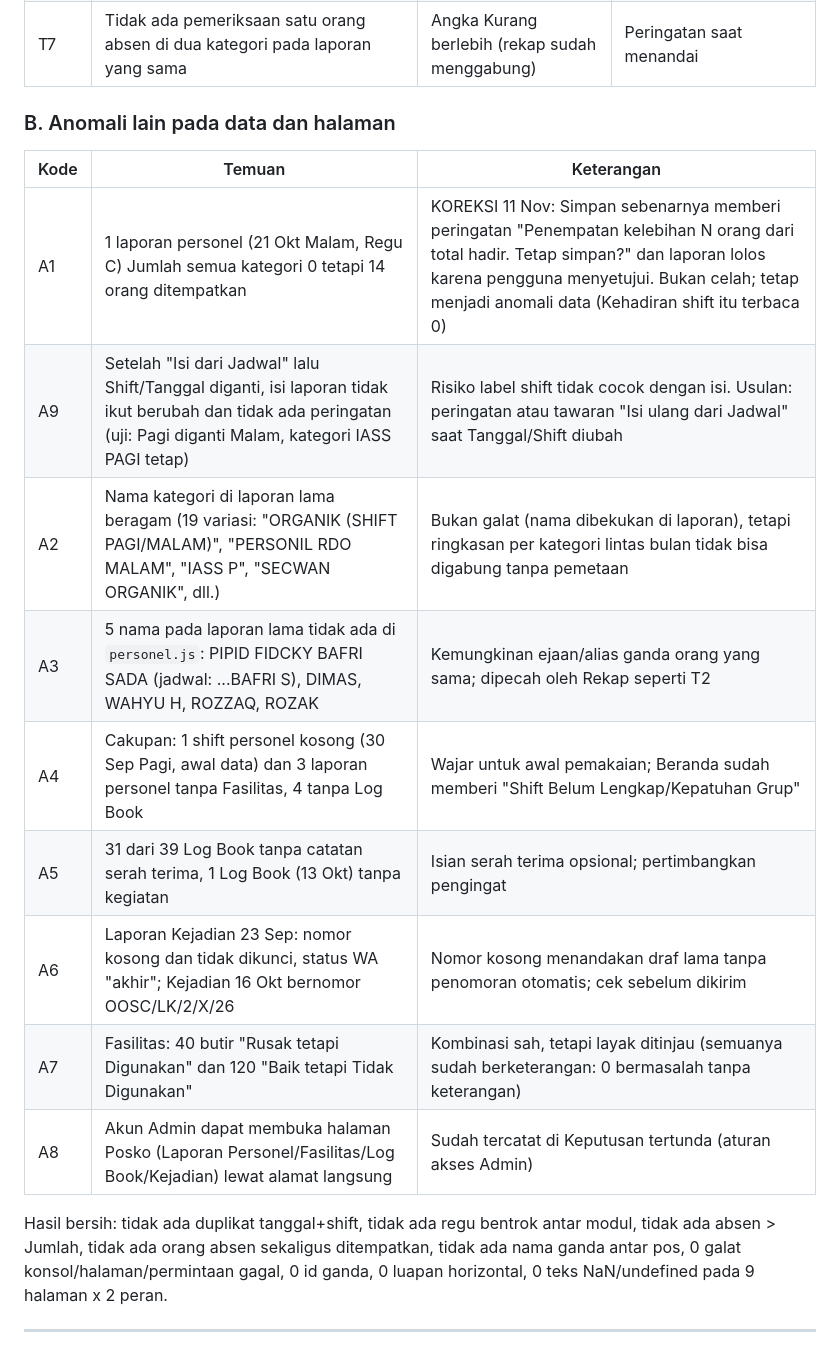
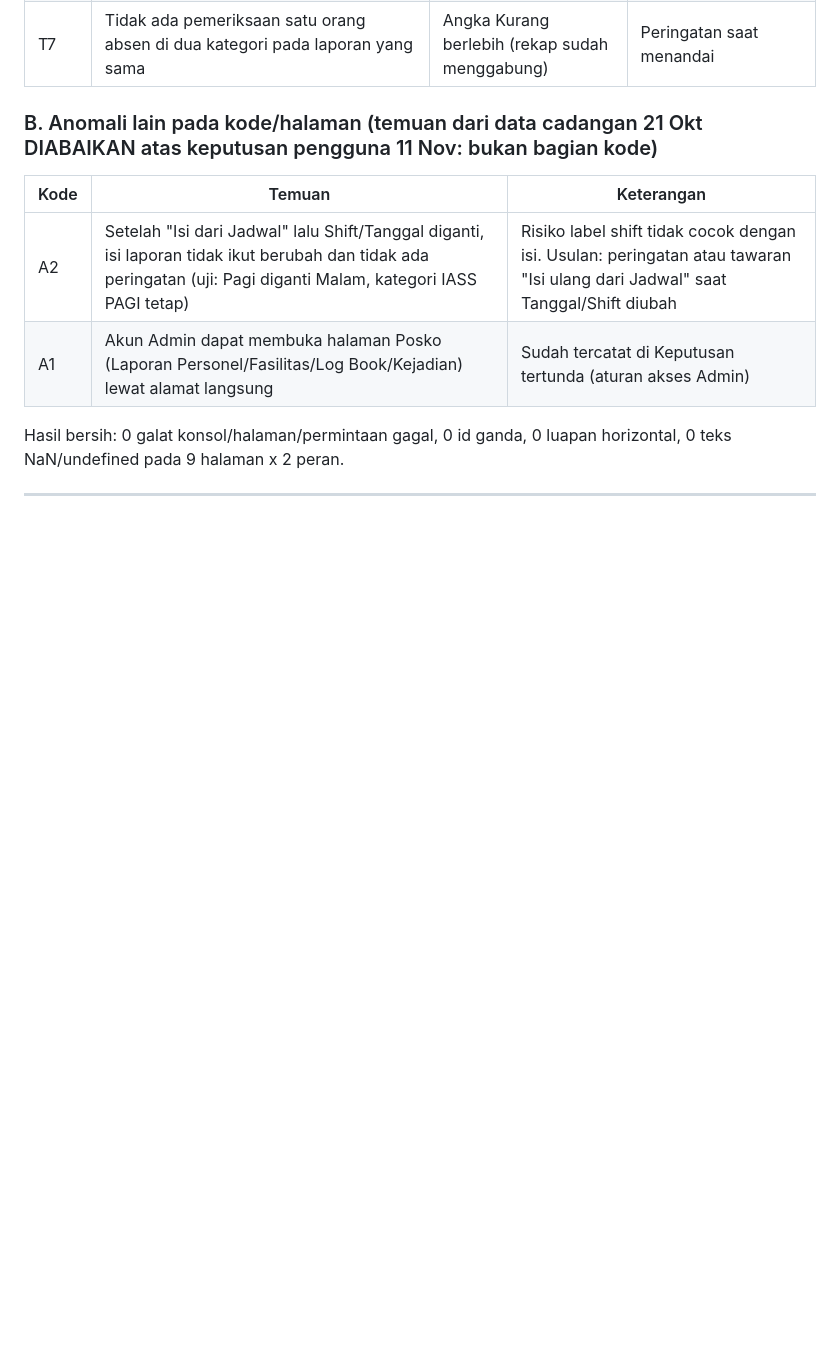
Before and after one commit to munawarrian03-prog/poskoavsecpnk, a Markdown page: RENCANA-PENGEMBANGAN.md, the part around one of its changes. GitHub-like rendering; blank space fills up the shorter version.

Commit message:
Inventaris temuan: hanya pertahankan temuan dari kode (hapus A1-A7 dari data cadangan)
Co-Authored-By: Claude Sonnet 5.5 <noreply@anthropic.com>
Claude-Session: https://claude.ai/code/session_01TFrB3UXhrSTLmA7yu5EsnN

```diff
--- a/RENCANA-PENGEMBANGAN.md
+++ b/RENCANA-PENGEMBANGAN.md
@@ -37,21 +37,13 @@ pemeriksaan data cadangan 21 Okt (43 laporan personel, 40 fasilitas, 39 logbook,
 | T6 | Kolom nama pada baris tidak hadir bebas diketik (mode jadwal) | Nama berubah -> nama asli muncul lagi di daftar; salah ketik masuk rekap | Kunci kolom nama di mode jadwal |
 | T7 | Tidak ada pemeriksaan satu orang absen di dua kategori pada laporan yang sama | Angka Kurang berlebih (rekap sudah menggabung) | Peringatan saat menandai |
 
-### B. Anomali lain pada data dan halaman
+### B. Anomali lain pada kode/halaman (temuan dari data cadangan 21 Okt DIABAIKAN atas keputusan pengguna 11 Nov: bukan bagian kode)
 | Kode | Temuan | Keterangan |
 |---|---|---|
-| A1 | 1 laporan personel (21 Okt Malam, Regu C) Jumlah semua kategori 0 tetapi 14 orang ditempatkan | KOREKSI 11 Nov: Simpan sebenarnya memberi peringatan "Penempatan kelebihan N orang dari total hadir. Tetap simpan?" dan laporan lolos karena pengguna menyetujui. Bukan celah; tetap menjadi anomali data (Kehadiran shift itu terbaca 0) |
-| A9 | Setelah "Isi dari Jadwal" lalu Shift/Tanggal diganti, isi laporan tidak ikut berubah dan tidak ada peringatan (uji: Pagi diganti Malam, kategori IASS PAGI tetap) | Risiko label shift tidak cocok dengan isi. Usulan: peringatan atau tawaran "Isi ulang dari Jadwal" saat Tanggal/Shift diubah |
-| A2 | Nama kategori di laporan lama beragam (19 variasi: "ORGANIK (SHIFT PAGI/MALAM)", "PERSONIL RDO MALAM", "IASS P", "SECWAN ORGANIK", dll.) | Bukan galat (nama dibekukan di laporan), tetapi ringkasan per kategori lintas bulan tidak bisa digabung tanpa pemetaan |
-| A3 | 5 nama pada laporan lama tidak ada di `personel.js`: PIPID FIDCKY BAFRI SADA (jadwal: ...BAFRI S), DIMAS, WAHYU H, ROZZAQ, ROZAK | Kemungkinan ejaan/alias ganda orang yang sama; dipecah oleh Rekap seperti T2 |
-| A4 | Cakupan: 1 shift personel kosong (30 Sep Pagi, awal data) dan 3 laporan personel tanpa Fasilitas, 4 tanpa Log Book | Wajar untuk awal pemakaian; Beranda sudah memberi "Shift Belum Lengkap/Kepatuhan Grup" |
-| A5 | 31 dari 39 Log Book tanpa catatan serah terima, 1 Log Book (13 Okt) tanpa kegiatan | Isian serah terima opsional; pertimbangkan pengingat |
-| A6 | Laporan Kejadian 23 Sep: nomor kosong dan tidak dikunci, status WA "akhir"; Kejadian 16 Okt bernomor OOSC/LK/2/X/26 | Nomor kosong menandakan draf lama tanpa penomoran otomatis; cek sebelum dikirim |
-| A7 | Fasilitas: 40 butir "Rusak tetapi Digunakan" dan 120 "Baik tetapi Tidak Digunakan" | Kombinasi sah, tetapi layak ditinjau (semuanya sudah berketerangan: 0 bermasalah tanpa keterangan) |
-| A8 | Akun Admin dapat membuka halaman Posko (Laporan Personel/Fasilitas/Log Book/Kejadian) lewat alamat langsung | Sudah tercatat di Keputusan tertunda (aturan akses Admin) |
+| A2 | Setelah "Isi dari Jadwal" lalu Shift/Tanggal diganti, isi laporan tidak ikut berubah dan tidak ada peringatan (uji: Pagi diganti Malam, kategori IASS PAGI tetap) | Risiko label shift tidak cocok dengan isi. Usulan: peringatan atau tawaran "Isi ulang dari Jadwal" saat Tanggal/Shift diubah |
+| A1 | Akun Admin dapat membuka halaman Posko (Laporan Personel/Fasilitas/Log Book/Kejadian) lewat alamat langsung | Sudah tercatat di Keputusan tertunda (aturan akses Admin) |
 
-Hasil bersih: tidak ada duplikat tanggal+shift, tidak ada regu bentrok antar modul, tidak ada absen > Jumlah, tidak ada orang absen
-sekaligus ditempatkan, tidak ada nama ganda antar pos, 0 galat konsol/halaman/permintaan gagal, 0 id ganda, 0 luapan horizontal,
+Hasil bersih: 0 galat konsol/halaman/permintaan gagal, 0 id ganda, 0 luapan horizontal,
 0 teks NaN/undefined pada 9 halaman x 2 peran.
 
 ---
```
Also changed, not shown: other parts of RENCANA-PENGEMBANGAN.md (+4 -4 lines).
